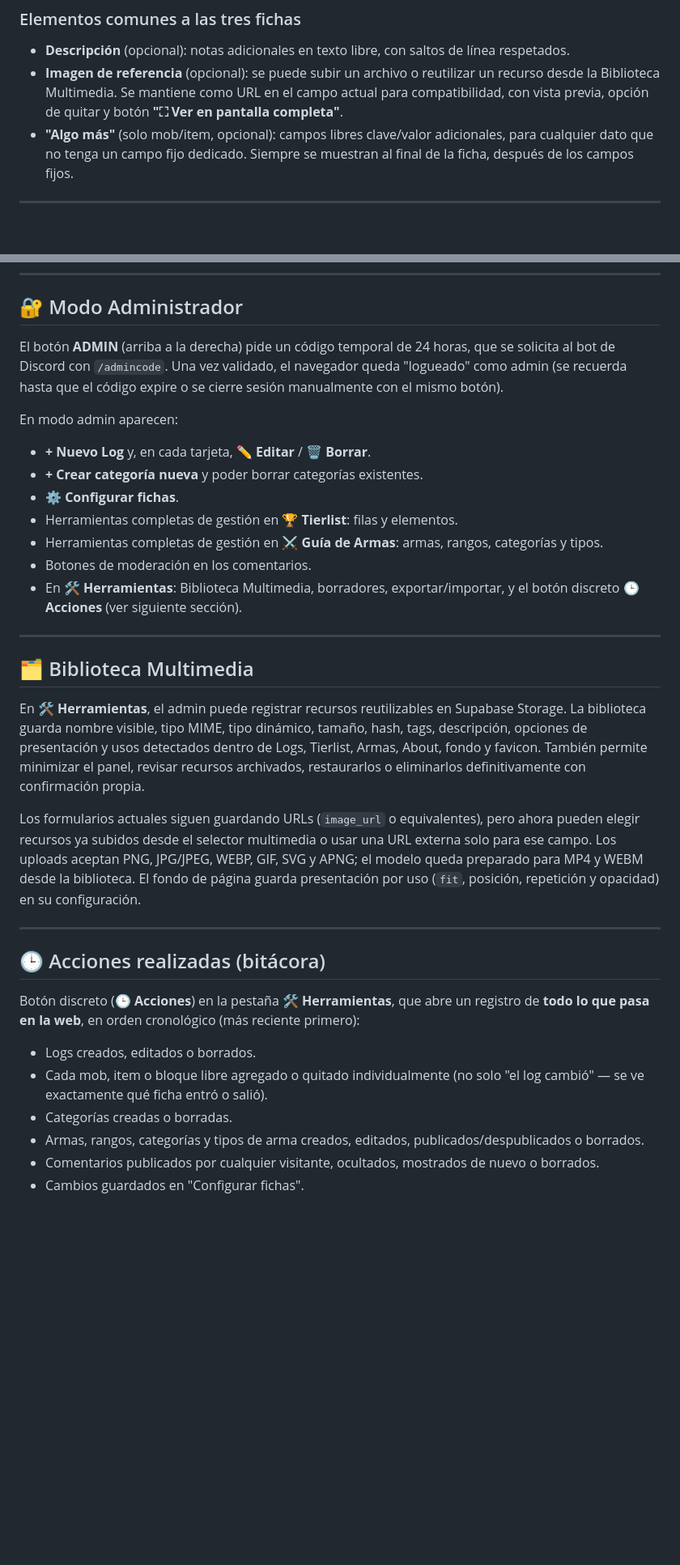
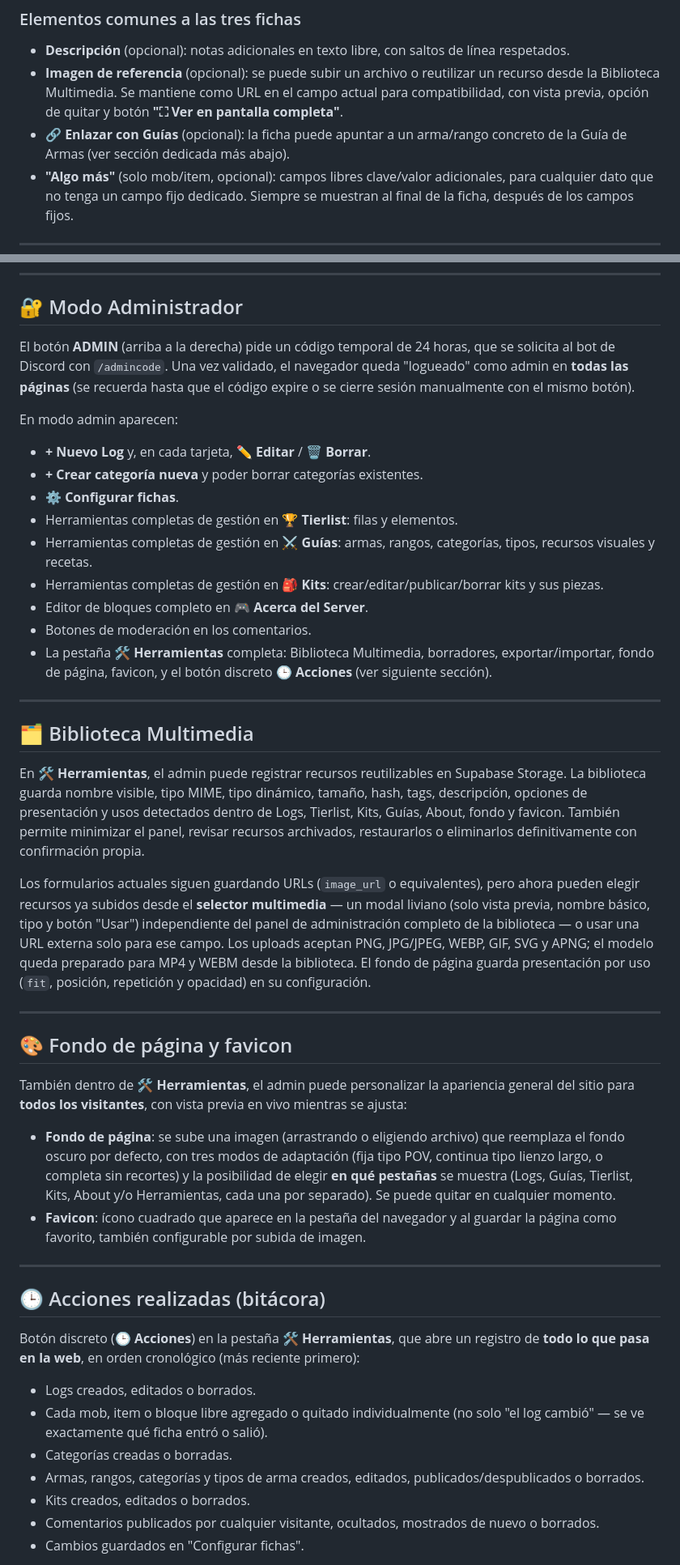
Before and after one commit to Empity001/Crpg, a Markdown page: README.md, 2 parts joined by grey strips. Shown at 81% size. Rendered like a GitHub page; blank space fills up the shorter version.

```diff
--- a/README.md
+++ b/README.md
@@ -87,6 +88,7 @@ Para todo lo que no encaja como mob ni item: NPCs, estructuras, eventos especial
 
 - **Descripción** (opcional): notas adicionales en texto libre, con saltos de línea respetados.
 - **Imagen de referencia** (opcional): se puede subir un archivo o reutilizar un recurso desde la Biblioteca Multimedia. Se mantiene como URL en el campo actual para compatibilidad, con vista previa, opción de quitar y botón **"⛶ Ver en pantalla completa"**.
+- **🔗 Enlazar con Guías** (opcional): la ficha puede apuntar a un arma/rango concreto de la Guía de Armas (ver sección dedicada más abajo).
 - **"Algo más"** (solo mob/item, opcional): campos libres clave/valor adicionales, para cualquier dato que no tenga un campo fijo dedicado. Siempre se muestran al final de la ficha, después de los campos fijos.
 
 ---
@@ -154,7 +204,7 @@ Cada log tiene su propia sección de comentarios, abajo del detalle:
 
 ## 🔐 Modo Administrador
 
-El botón **ADMIN** (arriba a la derecha) pide un código temporal de 24 horas, que se solicita al bot de Discord con `/admincode`. Una vez validado, el navegador queda "logueado" como admin (se recuerda hasta que el código expire o se cierre sesión manualmente con el mismo botón).
+El botón **ADMIN** (arriba a la derecha) pide un código temporal de 24 horas, que se solicita al bot de Discord con `/admincode`. Una vez validado, el navegador queda "logueado" como admin en **todas las páginas** (se recuerda hasta que el código expire o se cierre sesión manualmente con el mismo botón).
 
 En modo admin aparecen:
 
@@ -162,17 +212,28 @@ En modo admin aparecen:
 - **+ Crear categoría nueva** y poder borrar categorías existentes.
 - **⚙ Configurar fichas**.
 - Herramientas completas de gestión en **🏆 Tierlist**: filas y elementos.
-- Herramientas completas de gestión en **⚔️ Guía de Armas**: armas, rangos, categorías y tipos.
+- Herramientas completas de gestión en **⚔️ Guías**: armas, rangos, categorías, tipos, recursos visuales y recetas.
+- Herramientas completas de gestión en **🎒 Kits**: crear/editar/publicar/borrar kits y sus piezas.
+- Editor de bloques completo en **🎮 Acerca del Server**.
 - Botones de moderación en los comentarios.
-- En **🛠 Herramientas**: Biblioteca Multimedia, borradores, exportar/importar, y el botón discreto **🕒 Acciones** (ver siguiente sección).
+- La pestaña **🛠 Herramientas** completa: Biblioteca Multimedia, borradores, exportar/importar, fondo de página, favicon, y el botón discreto **🕒 Acciones** (ver siguiente sección).
 
 ---
 
 ## 🗂 Biblioteca Multimedia
 
-En **🛠 Herramientas**, el admin puede registrar recursos reutilizables en Supabase Storage. La biblioteca guarda nombre visible, tipo MIME, tipo dinámico, tamaño, hash, tags, descripción, opciones de presentación y usos detectados dentro de Logs, Tierlist, Armas, About, fondo y favicon. También permite minimizar el panel, revisar recursos archivados, restaurarlos o eliminarlos definitivamente con confirmación propia.
+En **🛠 Herramientas**, el admin puede registrar recursos reutilizables en Supabase Storage. La biblioteca guarda nombre visible, tipo MIME, tipo dinámico, tamaño, hash, tags, descripción, opciones de presentación y usos detectados dentro de Logs, Tierlist, Kits, Guías, About, fondo y favicon. También permite minimizar el panel, revisar recursos archivados, restaurarlos o eliminarlos definitivamente con confirmación propia.
 
-Los formularios actuales siguen guardando URLs (`image_url` o equivalentes), pero ahora pueden elegir recursos ya subidos desde el selector multimedia o usar una URL externa solo para ese campo. Los uploads aceptan PNG, JPG/JPEG, WEBP, GIF, SVG y APNG; el modelo queda preparado para MP4 y WEBM desde la biblioteca. El fondo de página guarda presentación por uso (`fit`, posición, repetición y opacidad) en su configuración.
+Los formularios actuales siguen guardando URLs (`image_url` o equivalentes), pero ahora pueden elegir recursos ya subidos desde el **selector multimedia** — un modal liviano (solo vista previa, nombre básico, tipo y botón "Usar") independiente del panel de administración completo de la biblioteca — o usar una URL externa solo para ese campo. Los uploads aceptan PNG, JPG/JPEG, WEBP, GIF, SVG y APNG; el modelo queda preparado para MP4 y WEBM desde la biblioteca. El fondo de página guarda presentación por uso (`fit`, posición, repetición y opacidad) en su configuración.
+
+---
+
+## 🎨 Fondo de página y favicon
+
+También dentro de **🛠 Herramientas**, el admin puede personalizar la apariencia general del sitio para **todos los visitantes**, con vista previa en vivo mientras se ajusta:
+
+- **Fondo de página**: se sube una imagen (arrastrando o eligiendo archivo) que reemplaza el fondo oscuro por defecto, con tres modos de adaptación (fija tipo POV, continua tipo lienzo largo, o completa sin recortes) y la posibilidad de elegir **en qué pestañas** se muestra (Logs, Guías, Tierlist, Kits, About y/o Herramientas, cada una por separado). Se puede quitar en cualquier momento.
+- **Favicon**: ícono cuadrado que aparece en la pestaña del navegador y al guardar la página como favorito, también configurable por subida de imagen.
 
 ---
 
@@ -184,6 +245,7 @@ Botón discreto (**🕒 Acciones**) en la pestaña **🛠 Herramientas**, que ab
 - Cada mob, item o bloque libre agregado o quitado individualmente (no solo "el log cambió" — se ve exactamente qué ficha entró o salió).
 - Categorías creadas o borradas.
 - Armas, rangos, categorías y tipos de arma creados, editados, publicados/despublicados o borrados.
+- Kits creados, editados o borrados.
 - Comentarios publicados por cualquier visitante, ocultados, mostrados de nuevo o borrados.
 - Cambios guardados en "Configurar fichas".
 
```
Also changed, not shown: other parts of README.md (+63 -14 lines).
